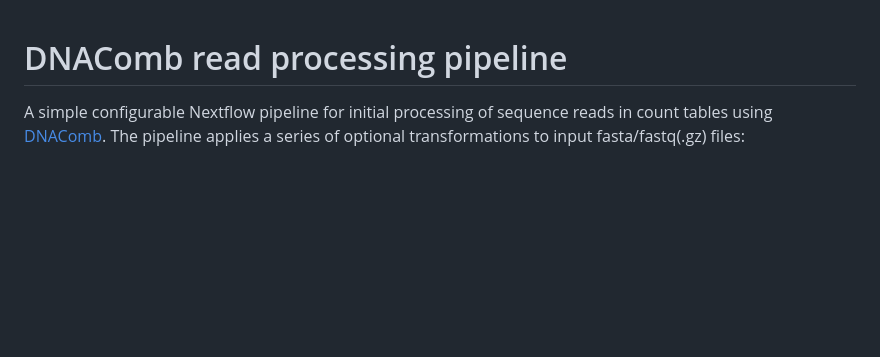
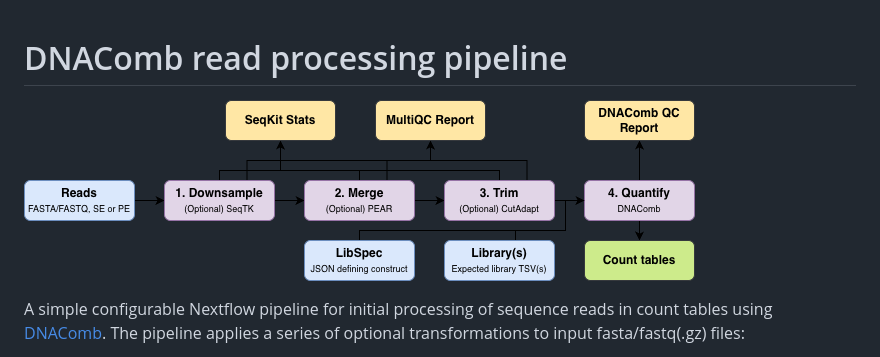
Before and after one commit to Eric-Kobayashi/dnacomb_pipeline, a Markdown page: README.md, the part around the change. Rendered like a GitHub page; pictures changed too: pipeline.png (added); blank space fills up the shorter version.

Commit message:
Added schematic

```diff
--- a/README.md
+++ b/README.md
@@ -1,4 +1,6 @@
 # DNAComb read processing pipeline
+
+![pipeline schematic](pipeline.png)
 
 A simple configurable Nextflow pipeline for initial processing of sequence reads in count tables using [DNAComb](https://github.com/allydunham/dnacomb).
 The pipeline applies a series of optional transformations to input fasta/fastq(.gz) files:
```
Also changed, not shown: 2 other files.
